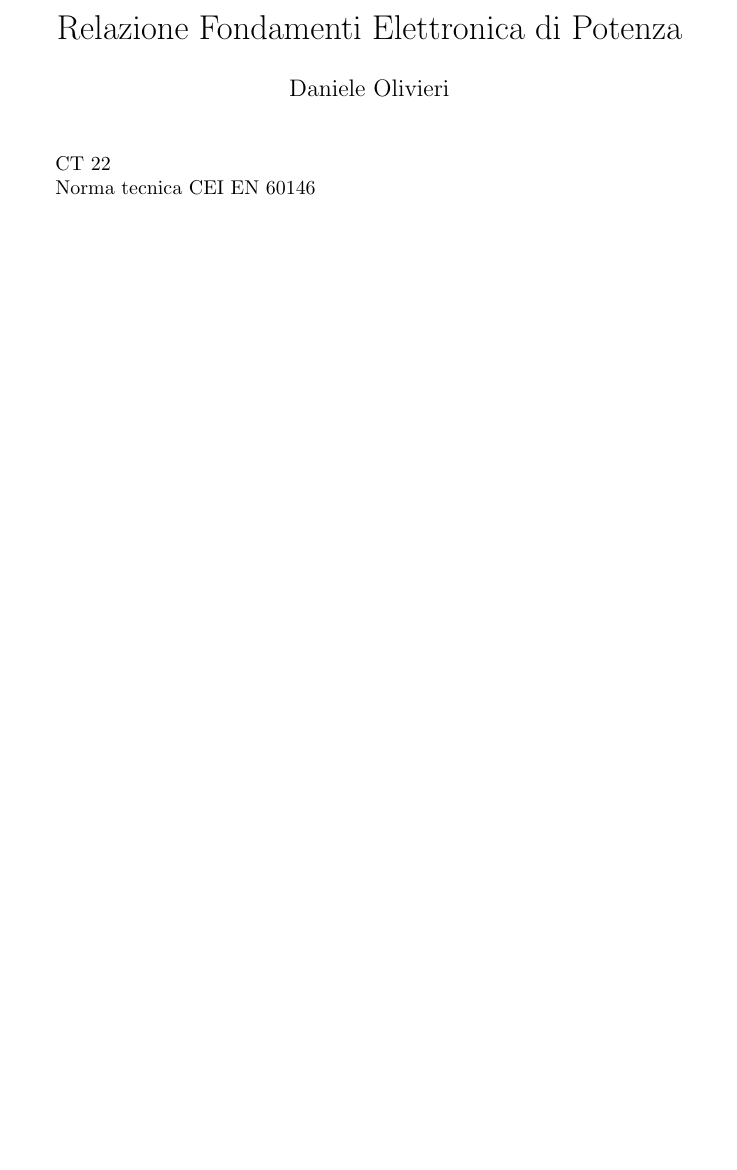
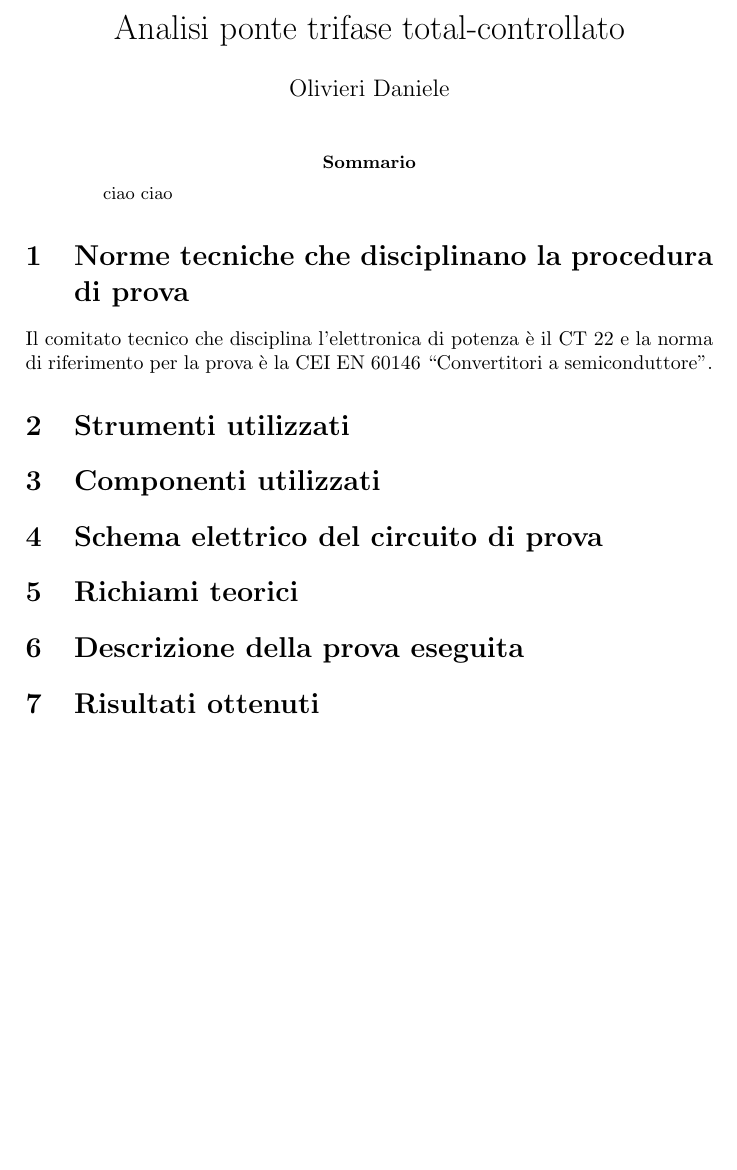
Before and after one commit to FlashNoob98/Relazione_FEP, a LaTeX paper (Relazione.tex): part of the page, cut at the place of the change, the shorter picture padded with empty space. Compiled offline with pdfLaTeX.

Commit message:
Aggiunta struttura relazione e terminata parte norme tecniche

```diff
--- a/Relazione.tex
+++ b/Relazione.tex
@@ -19,8 +24,25 @@
 \begin{document}
 \maketitle
 
-CT 22
+\begin{abstract}
+ ciao ciao
+\end{abstract}
 
-Norma tecnica CEI EN 60146
+%\section{Introduzione} %C'è l'abstract come introduzione(?)
+
+\section{Norme tecniche che disciplinano la procedura di prova}
+Il comitato tecnico che disciplina l'elettronica di potenza è il CT 22 e la norma
+di riferimento per la prova è la CEI EN 60146 ``Convertitori a semiconduttore''.
+\section{Strumenti utilizzati}
+
+\section{Componenti utilizzati}
+
+\section{Schema elettrico del circuito di prova}
+
+\section{Richiami teorici}
+
+\section{Descrizione della prova eseguita}
+
+\section{Risultati ottenuti}
 
 \end{document}
```
Also changed, not shown: Relazione.tex (15 more changed lines).
